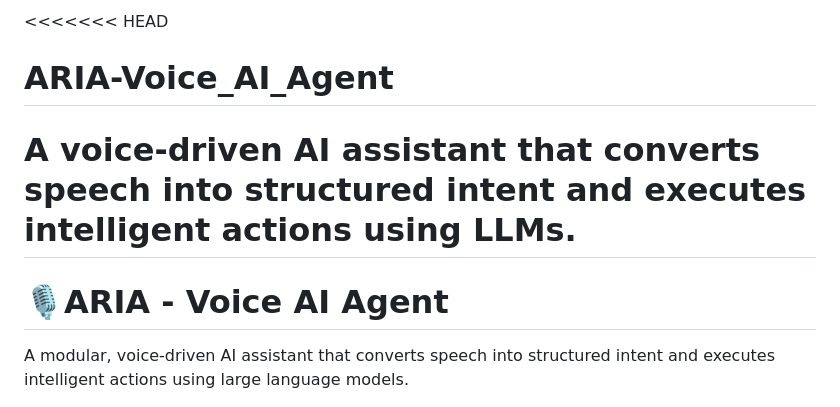
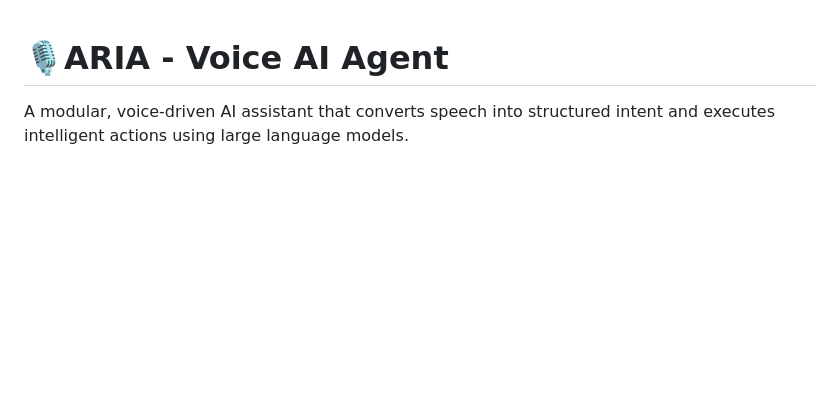
Before and after one commit to PAR542/PAR542-ARIA-Voice_AI_Agent, a Markdown page: README.md, the part around the change. Rendered like a GitHub page; blank space fills up the shorter version.

```diff
--- a/README.md
+++ b/README.md
@@ -1,7 +1,4 @@
-<<<<<<< HEAD
-# ARIA-Voice_AI_Agent
-A voice-driven AI assistant that converts speech into structured intent and executes intelligent actions using LLMs.
-=======
+
 # 🎙️ARIA - Voice AI Agent
 
 A modular, voice-driven AI assistant that converts speech into structured intent and executes intelligent actions using large language models.
```
